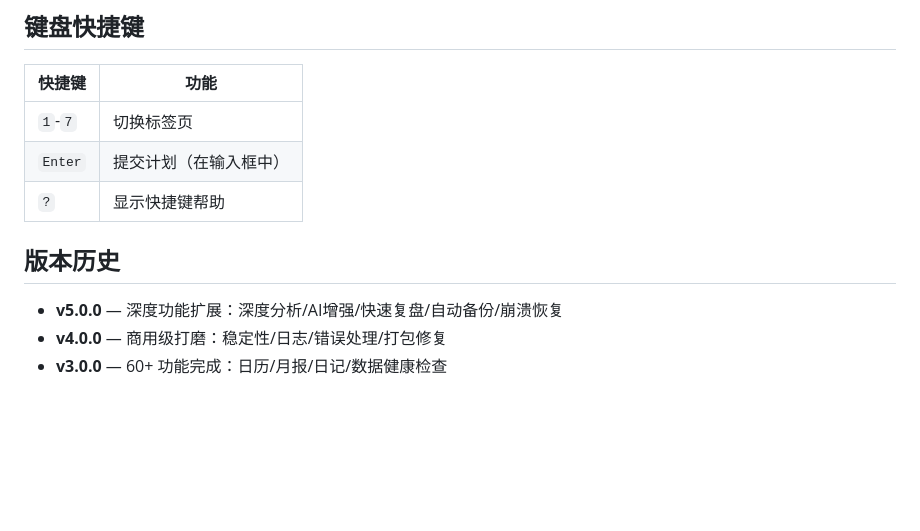
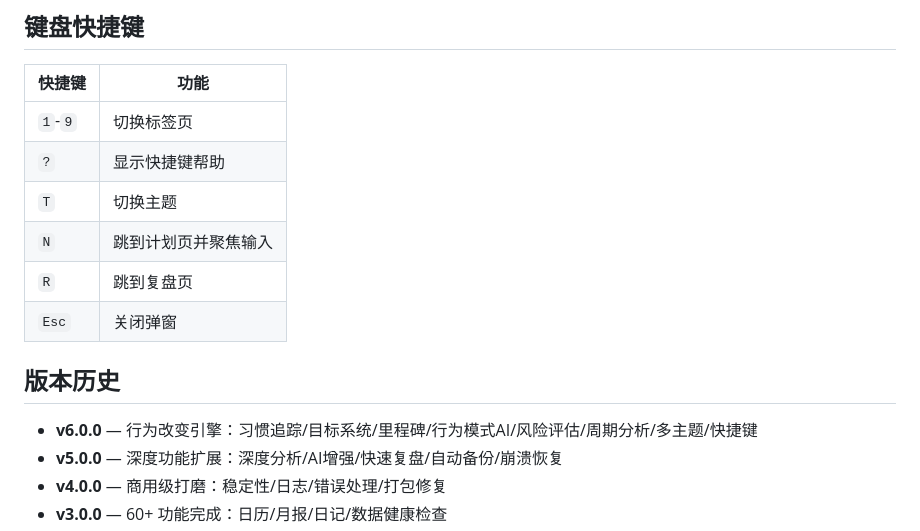
Before and after one commit to ldzhhxx/Trading-Mind-Care, a Markdown page: README.md, the part around the change. Drawn GitHub-style; blank space fills up the shorter version.

Commit message:
docs: 更新 README 至 v6.0.0
- 新增 v6.0.0 版本记录
- 更新快捷键文档

```diff
--- a/README.md
+++ b/README.md
@@ -97,12 +97,16 @@ pyinstaller TradingMindCare.spec
 
 | 快捷键 | 功能 |
 |--------|------|
-| `1`-`7` | 切换标签页 |
-| `Enter` | 提交计划（在输入框中） |
+| `1`-`9` | 切换标签页 |
 | `?` | 显示快捷键帮助 |
+| `T` | 切换主题 |
+| `N` | 跳到计划页并聚焦输入 |
+| `R` | 跳到复盘页 |
+| `Esc` | 关闭弹窗 |
 
 ## 版本历史
 
+- **v6.0.0** — 行为改变引擎：习惯追踪/目标系统/里程碑/行为模式AI/风险评估/周期分析/多主题/快捷键
 - **v5.0.0** — 深度功能扩展：深度分析/AI增强/快速复盘/自动备份/崩溃恢复
 - **v4.0.0** — 商用级打磨：稳定性/日志/错误处理/打包修复
 - **v3.0.0** — 60+ 功能完成：日历/月报/日记/数据健康检查
```
